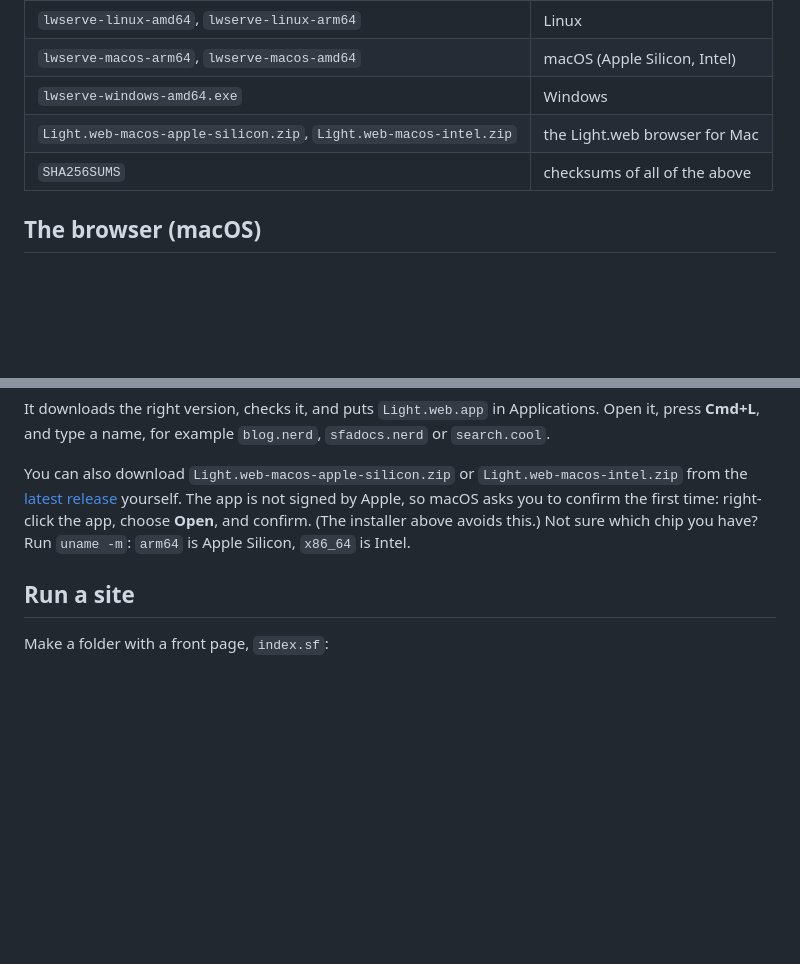
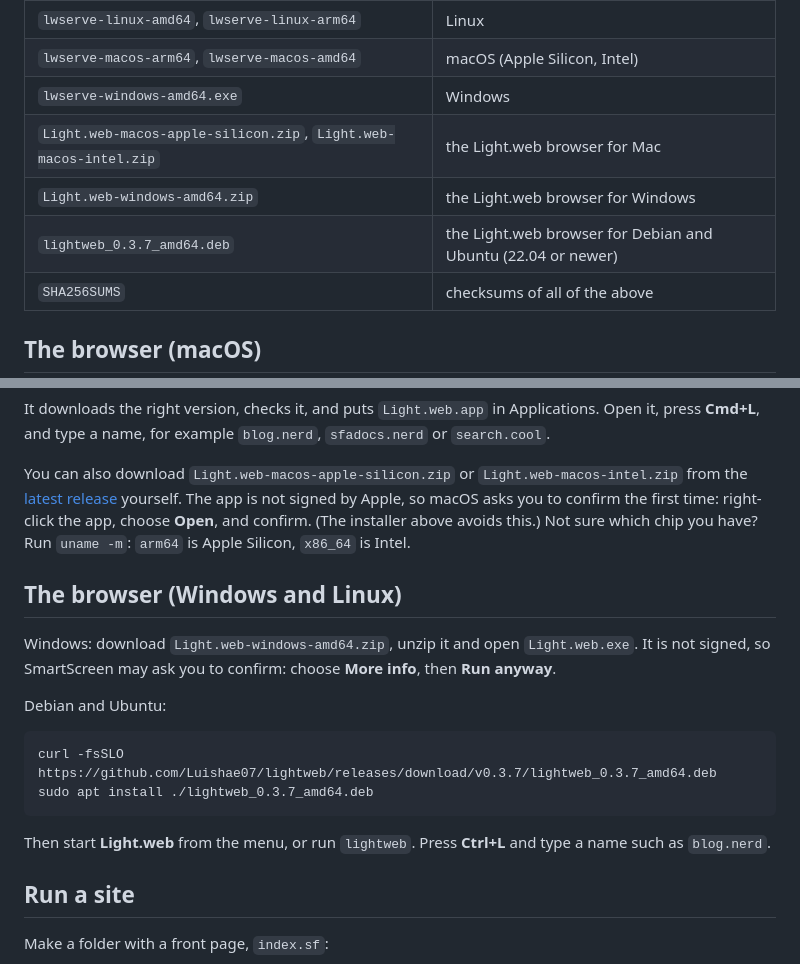
Before and after one commit to Luishae07/lightweb, a Markdown page: README.md, 2 parts joined by grey strips. Rendered like a GitHub page; blank space fills up the shorter version.

Commit message:
README: Windows and Linux browser downloads
Co-Authored-By: Claude Sonnet 5.5 <noreply@anthropic.com>

```diff
--- a/README.md
+++ b/README.md
@@ -19,6 +19,8 @@ checks its checksum, and puts `lwserve` in `~/.local/bin`. Windows: download `lw
 | `lwserve-macos-arm64`, `lwserve-macos-amd64` | macOS (Apple Silicon, Intel) |
 | `lwserve-windows-amd64.exe` | Windows |
 | `Light.web-macos-apple-silicon.zip`, `Light.web-macos-intel.zip` | the Light.web browser for Mac |
+| `Light.web-windows-amd64.zip` | the Light.web browser for Windows |
+| `lightweb_0.3.7_amd64.deb` | the Light.web browser for Debian and Ubuntu (22.04 or newer) |
 | `SHA256SUMS` | checksums of all of the above |
 
 ## The browser (macOS)
@@ -34,6 +36,18 @@ You can also download `Light.web-macos-apple-silicon.zip` or `Light.web-macos-in
 [latest release](https://github.com/Luishae07/lightweb/releases/latest) yourself. The app is not signed by Apple, so macOS
 asks you to confirm the first time: right-click the app, choose **Open**, and confirm. (The installer above avoids this.)
 Not sure which chip you have? Run `uname -m`: `arm64` is Apple Silicon, `x86_64` is Intel.
+
+## The browser (Windows and Linux)
+
+Windows: download `Light.web-windows-amd64.zip`, unzip it and open `Light.web.exe`. It is not signed, so SmartScreen may ask you
+to confirm: choose **More info**, then **Run anyway**.
+
+Debian and Ubuntu:
+
+    curl -fsSLO https://github.com/Luishae07/lightweb/releases/download/v0.3.7/lightweb_0.3.7_amd64.deb
+    sudo apt install ./lightweb_0.3.7_amd64.deb
+
+Then start **Light.web** from the menu, or run `lightweb`. Press **Ctrl+L** and type a name such as `blog.nerd`.
 
 ## Run a site
 
```
